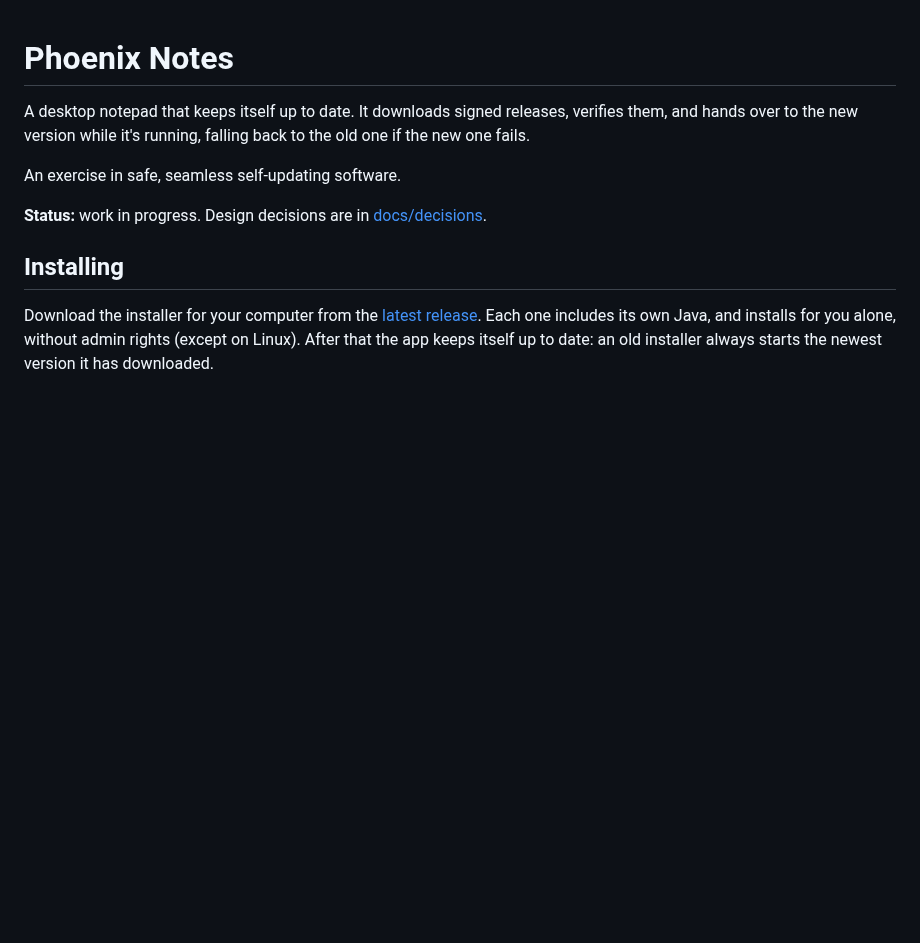
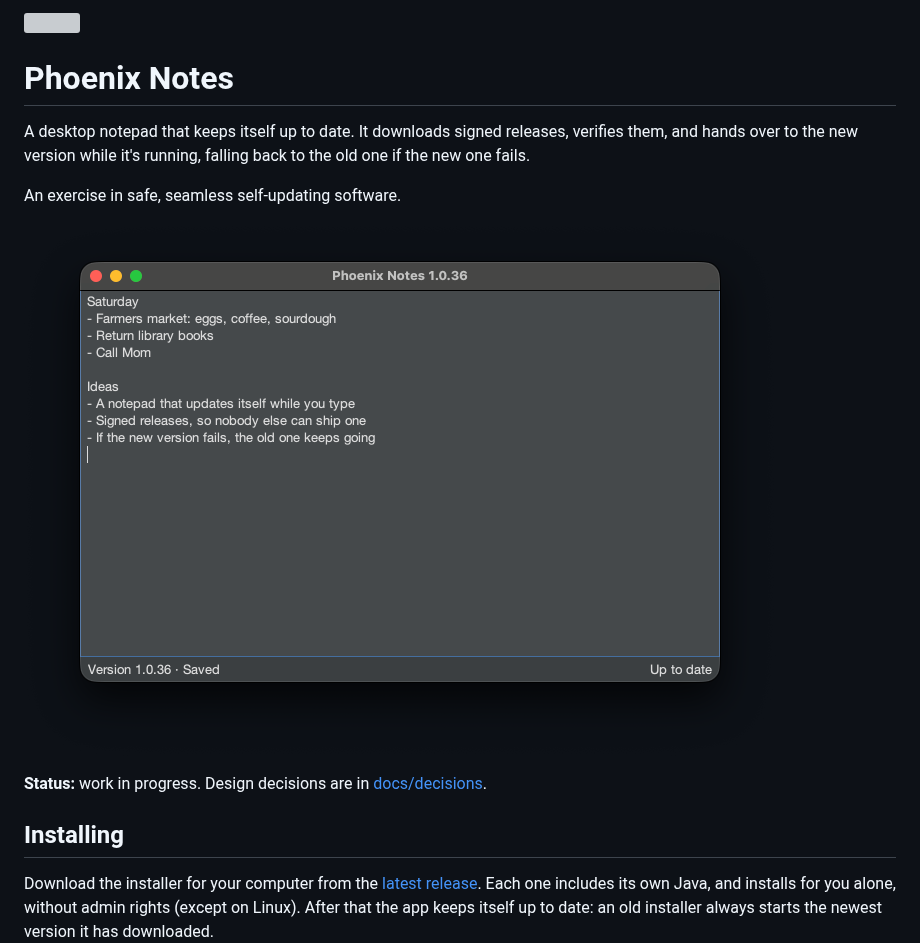
Before and after one commit to lewisenator/PhoenixNotes, a Markdown page: README.md, the part around one of its changes. GitHub-like rendering; pictures changed too: docs/screenshot.png (added); blank space fills up the shorter version; grey boxes are pictures that could not be loaded.

Commit message:
app icon and screenshot in readme

```diff
--- a/README.md
+++ b/README.md
@@ -4,6 +6,8 @@ A desktop notepad that keeps itself up to date. It downloads signed releases, ve
 hands over to the new version while it's running, falling back to the old one if the new one fails.
 
 An exercise in safe, seamless self-updating software.
+
+![Phoenix Notes on macOS, showing a note and the version it's running](docs/screenshot.png)
 
 **Status:** work in progress. Design decisions are in [docs/decisions](docs/decisions/README.md).
 
```
Also changed, not shown: other parts of README.md (+2 -0 lines), docs/social-preview.png (added).
